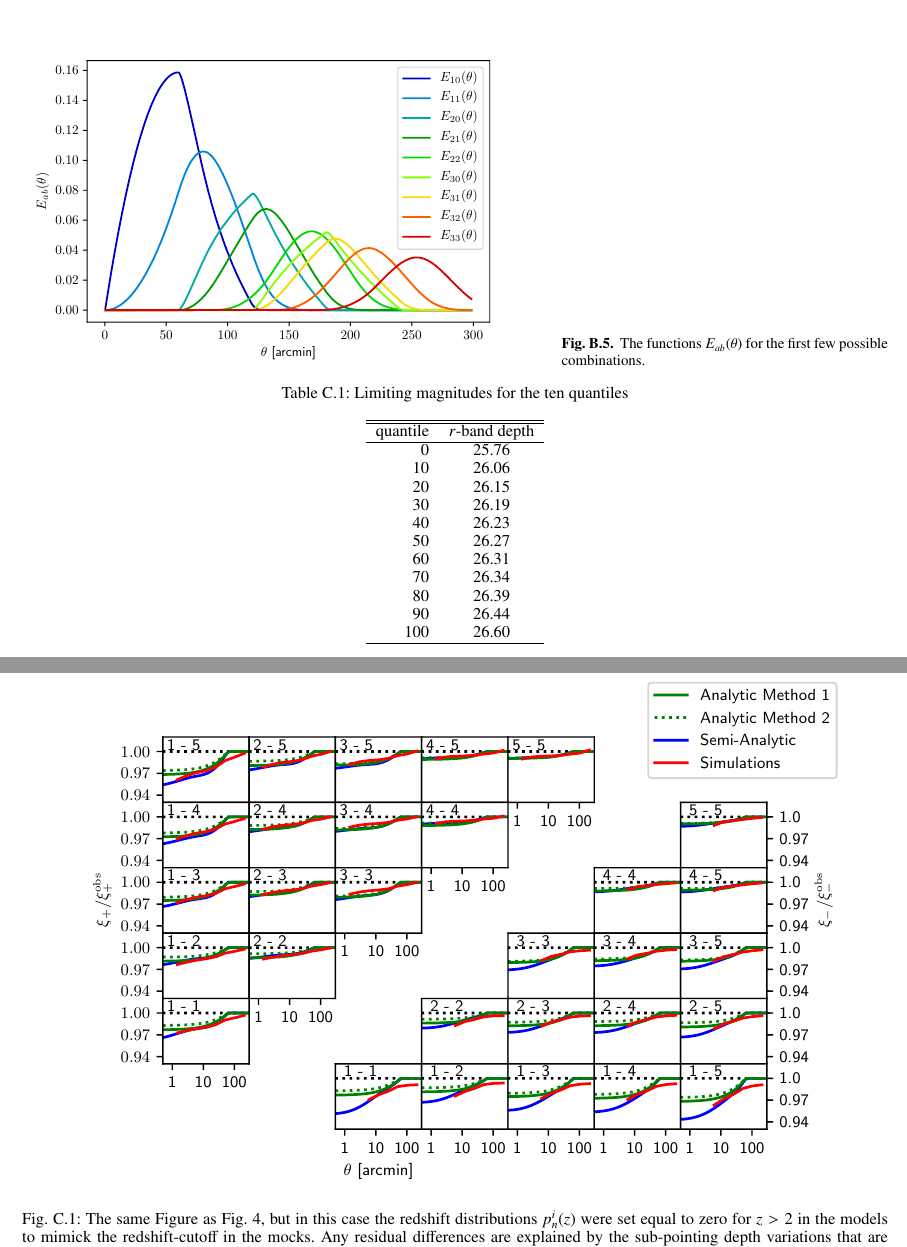
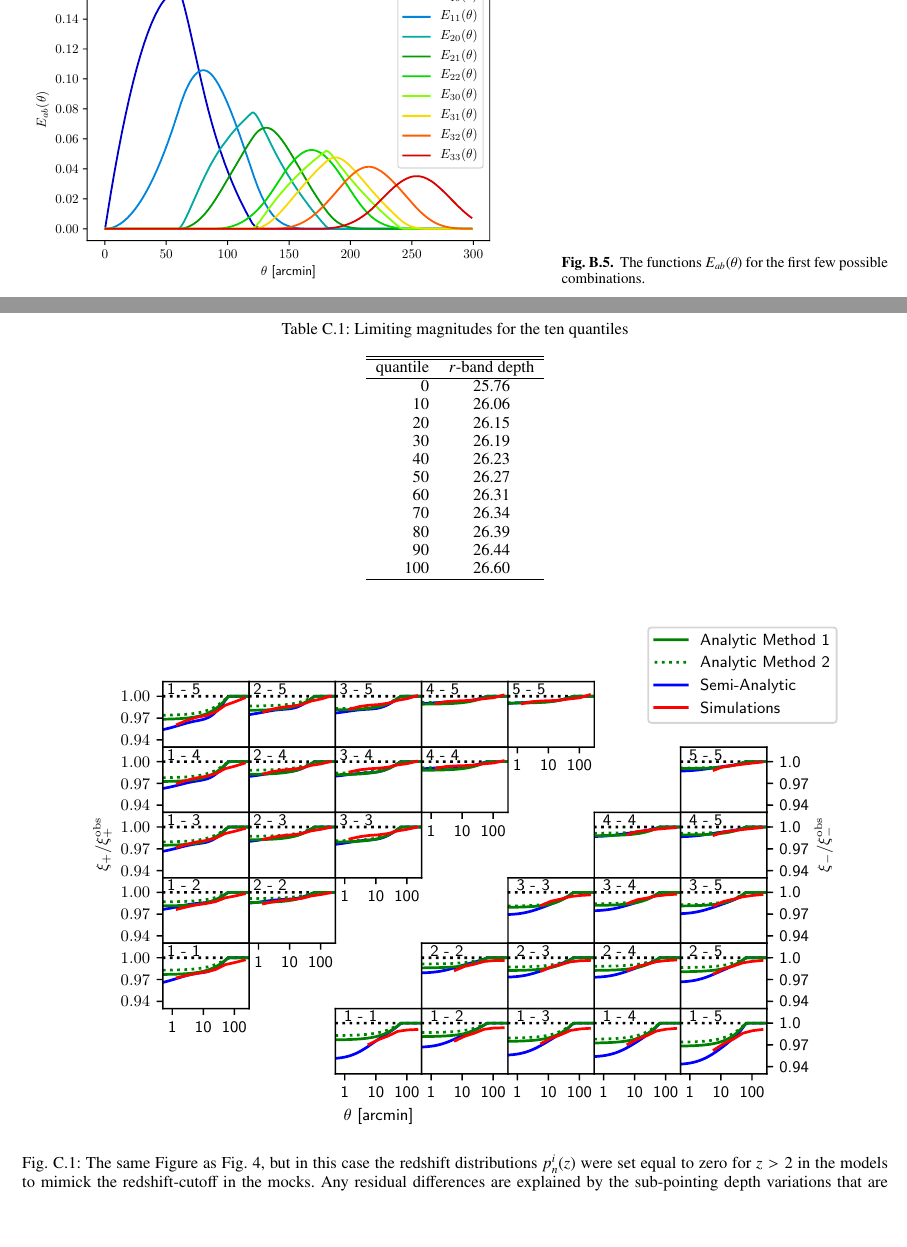
Before and after one commit to SmallVark/paper_varying_depth, a LaTeX paper (paperdraft.tex): two parts of pages 15 and 17 of 18 before the commit and two parts of pages 15 and 16 of 17 after it, joined at a grey line, cut at the place of the change, the shorter picture padded with empty space. Compiled offline with pdfLaTeX.

Commit message:
added peter's suggestions

```diff
--- a/paperdraft.tex
+++ b/paperdraft.tex
@@ -640,7 +638,7 @@ E_{01}(\theta) = & \begin{cases}
 \label{fig:eoftheta_sim}
 \end{figure}
 
-\begin{figure}
+\begin{figure}[!htb]
 \centering
 \sidecaption
 \includegraphics[width = 0.6\linewidth]{images/eab.pdf}
@@ -658,8 +656,9 @@ Naturally, to calculate those functions for all possible combinations would be r
 
 We sample several realizations of a random depth-distribution for a $100\,\rm{deg}^2$-field, a $450\,\rm{deg}^2$-field and a $1000\,\rm{deg}^2$-field. For each realization we extract the Function $\mathcal{P}^*(m,n|a,b)$ and, using Eq.~\eqref{eq:pmntheta}, calculate the ratio $\xi_\pm^{\rm{obs}}/\xi_\pm$. Afterwards, we compute the variance of these ratios. As can be seen from Fig. \ref{fig:finite_footprint}, the effect is quite significant for a $100\,\rm{deg}^2$-field, but almost negligible for a $1000\,\rm{deg}^2$-field. This leads to the assumption that both for the KV450 survey as well as for all next-generation cosmic shear surveys, finite field effects do not need to be accounted for. However, if the distribution of depth is correlated in the surveys, that might have a noticeable impact on the results.
 
+% \clearpage
 \section{Additional Figures and Tables}
-\begin{table}[h]
+\begin{table}[!htb]
 \centering
 \caption{Limiting magnitudes for the ten quantiles}
 \label{tab:maglim}
@@ -681,7 +680,7 @@ quantile & $r$-band depth \\
 \hline
 \end{tabular}
 \end{table}
-\begin{figure}[h]
+\begin{figure}[!htb]
 \centering
 \includegraphics[width=0.9\linewidth]{images/xis_all_cutoff.pdf}
 \caption{The same Figure as Fig.~\ref{fig:all_xis}, but in this case the redshift distributions $p_n^i(z)$ were set equal to zero for $z>2$ in the models to mimick the redshift-cutoff in the mocks. Any residual differences are explained by the sub-pointing depth variations that are accounted for in the mocks, but not in the models. These variations slightly reduce the effect of varying depth.}
```
Also changed, not shown: paperdraft.pdf, paperdraft.tex (12 more changed lines).
